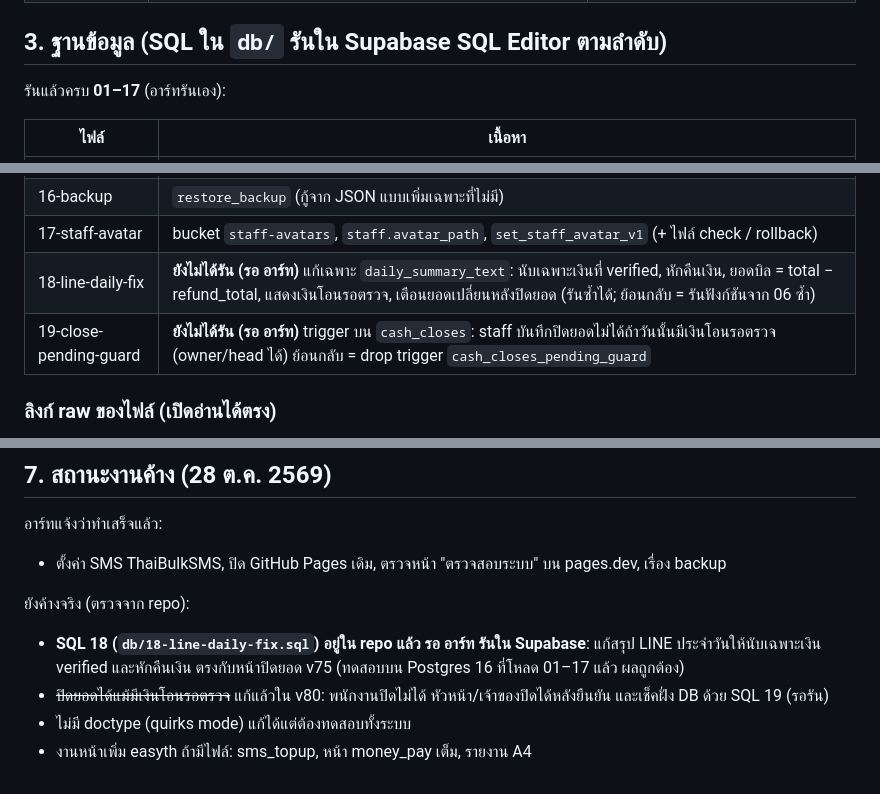
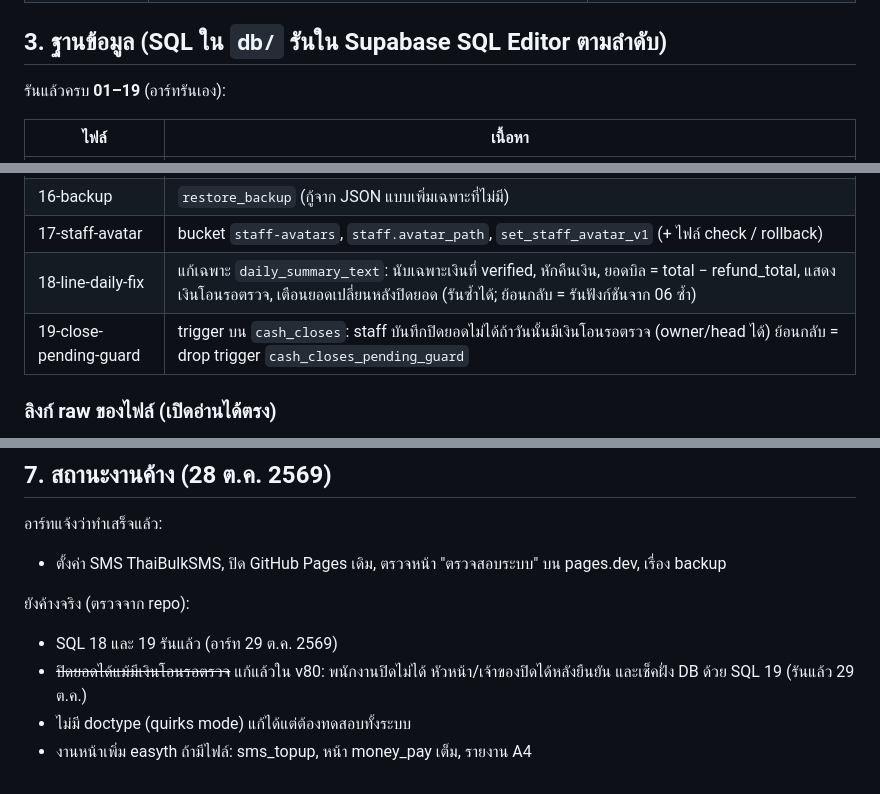
Before and after one commit to Artchanaphat/siamservice, a Markdown page: HANDOFF.md, 3 parts joined by grey strips. Rendered like a GitHub page.

Commit message:
docs: SQL 18 and 19 run on Supabase
Co-Authored-By: Claude Opus 5.5 <noreply@anthropic.com>
Claude-Session: https://claude.ai/code/session_01SLjfa6iEEFuxMSrFypy7H4

```diff
--- a/HANDOFF.md
+++ b/HANDOFF.md
@@ -27,7 +27,7 @@
 | PromptPay QR | สร้างในเบราว์เซอร์ เบอร์/เลข PromptPay อยู่ใน `branches.promptpay` | – |
 
 ## 3. ฐานข้อมูล (SQL ใน `db/` รันใน Supabase SQL Editor ตามลำดับ)
-รันแล้วครบ **01–17** (อาร์ทรันเอง):
+รันแล้วครบ **01–19** (อาร์ทรันเอง):
 
 | ไฟล์ | เนื้อหา |
 |---|---|
@@ -46,8 +46,8 @@
 | 15-void-refund | `bill_requests` ยกเลิก/คืนเงินต้องอนุมัติ (`request_bill_action`, `decide_bill_action`) หัวหน้าอนุมัติคำขอตัวเองไม่ได้ |
 | 16-backup | `restore_backup` (กู้จาก JSON แบบเพิ่มเฉพาะที่ไม่มี) |
 | 17-staff-avatar | bucket `staff-avatars`, `staff.avatar_path`, `set_staff_avatar_v1` (+ ไฟล์ check / rollback) |
-| 18-line-daily-fix | **ยังไม่ได้รัน (รอ อาร์ท)** แก้เฉพาะ `daily_summary_text`: นับเฉพาะเงินที่ verified, หักคืนเงิน, ยอดบิล = total − refund_total, แสดงเงินโอนรอตรวจ, เตือนยอดเปลี่ยนหลังปิดยอด (รันซ้ำได้; ย้อนกลับ = รันฟังก์ชันจาก 06 ซ้ำ) |
-| 19-close-pending-guard | **ยังไม่ได้รัน (รอ อาร์ท)** trigger บน `cash_closes`: staff บันทึกปิดยอดไม่ได้ถ้าวันนั้นมีเงินโอนรอตรวจ (owner/head ได้) ย้อนกลับ = drop trigger `cash_closes_pending_guard` |
+| 18-line-daily-fix | แก้เฉพาะ `daily_summary_text`: นับเฉพาะเงินที่ verified, หักคืนเงิน, ยอดบิล = total − refund_total, แสดงเงินโอนรอตรวจ, เตือนยอดเปลี่ยนหลังปิดยอด (รันซ้ำได้; ย้อนกลับ = รันฟังก์ชันจาก 06 ซ้ำ) |
+| 19-close-pending-guard | trigger บน `cash_closes`: staff บันทึกปิดยอดไม่ได้ถ้าวันนั้นมีเงินโอนรอตรวจ (owner/head ได้) ย้อนกลับ = drop trigger `cash_closes_pending_guard` |
 
 ### ลิงก์ raw ของไฟล์ (เปิดอ่านได้ตรง)
 - https://raw.githubusercontent.com/Artchanaphat/siamservice/main/db/01-schema.sql
@@ -111,7 +111,7 @@
 - ตั้งค่า SMS ThaiBulkSMS, ปิด GitHub Pages เดิม, ตรวจหน้า "ตรวจสอบระบบ" บน pages.dev, เรื่อง backup
 
 ยังค้างจริง (ตรวจจาก repo):
-- **SQL 18 (`db/18-line-daily-fix.sql`) อยู่ใน repo แล้ว รอ อาร์ท รันใน Supabase**: แก้สรุป LINE ประจำวันให้นับเฉพาะเงิน verified และหักคืนเงิน ตรงกับหน้าปิดยอด v75 (ทดสอบบน Postgres 16 ที่โหลด 01–17 แล้ว ผลถูกต้อง)
-- ~~ปิดยอดได้แม้มีเงินโอนรอตรวจ~~ แก้แล้วใน v80: พนักงานปิดไม่ได้ หัวหน้า/เจ้าของปิดได้หลังยืนยัน และเช็คฝั่ง DB ด้วย SQL 19 (รอรัน)
+- SQL 18 และ 19 รันแล้ว (อาร์ท 29 ต.ค. 2569)
+- ~~ปิดยอดได้แม้มีเงินโอนรอตรวจ~~ แก้แล้วใน v80: พนักงานปิดไม่ได้ หัวหน้า/เจ้าของปิดได้หลังยืนยัน และเช็คฝั่ง DB ด้วย SQL 19 (รันแล้ว 29 ต.ค.)
 - ไม่มี doctype (quirks mode) แก้ได้แต่ต้องทดสอบทั้งระบบ
 - งานหน้าเพิ่ม easyth ถ้ามีไฟล์: sms_topup, หน้า money_pay เต็ม, รายงาน A4
```
